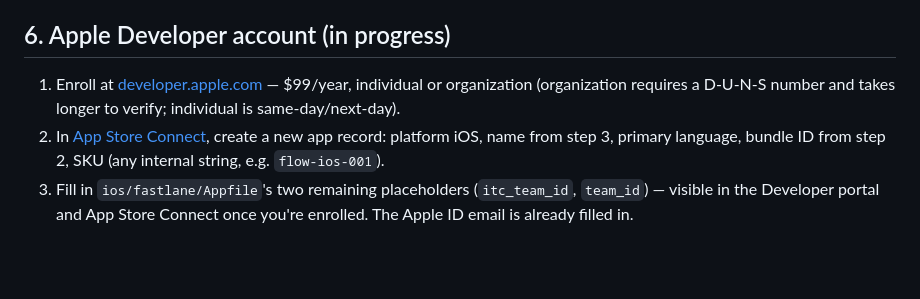
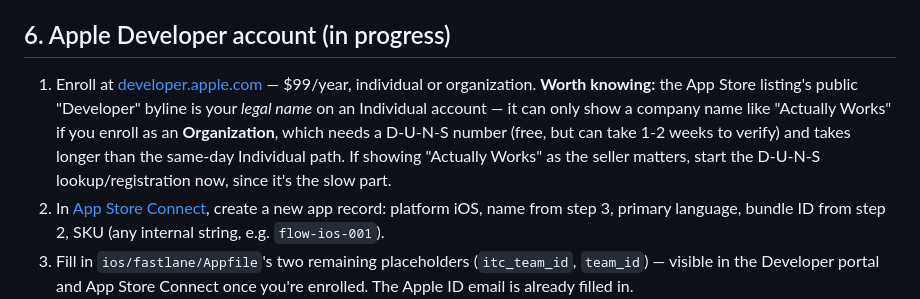
Before and after one commit to davidpit1565/fin-flow, a Markdown page: APP_STORE_SUBMISSION.md, the part around the change. Rendered like a GitHub page; blank space fills up the shorter version.

Commit message:
docs: clarify Individual vs Organization Apple Developer enrollment
Individual accounts show your legal name as the public App Store
developer byline, not a company name -- showing 'Actually Works'
there needs an Organization account (D-U-N-S number, slower to verify).

```diff
--- a/APP_STORE_SUBMISSION.md
+++ b/APP_STORE_SUBMISSION.md
@@ -48,7 +48,7 @@ If you'd rather host these on your own domain later, the source files are just s
 
 ## 6. Apple Developer account (in progress)
 
-1. Enroll at [developer.apple.com](https://developer.apple.com) — $99/year, individual or organization (organization requires a D-U-N-S number and takes longer to verify; individual is same-day/next-day).
+1. Enroll at [developer.apple.com](https://developer.apple.com) — $99/year, individual or organization. **Worth knowing:** the App Store listing's public "Developer" byline is your *legal name* on an Individual account — it can only show a company name like "Actually Works" if you enroll as an **Organization**, which needs a D-U-N-S number (free, but can take 1-2 weeks to verify) and takes longer than the same-day Individual path. If showing "Actually Works" as the seller matters, start the D-U-N-S lookup/registration now, since it's the slow part.
 2. In [App Store Connect](https://appstoreconnect.apple.com), create a new app record: platform iOS, name from step 3, primary language, bundle ID from step 2, SKU (any internal string, e.g. `flow-ios-001`).
 3. Fill in `ios/fastlane/Appfile`'s two remaining placeholders (`itc_team_id`, `team_id`) — visible in the Developer portal and App Store Connect once you're enrolled. The Apple ID email is already filled in.
 
```
